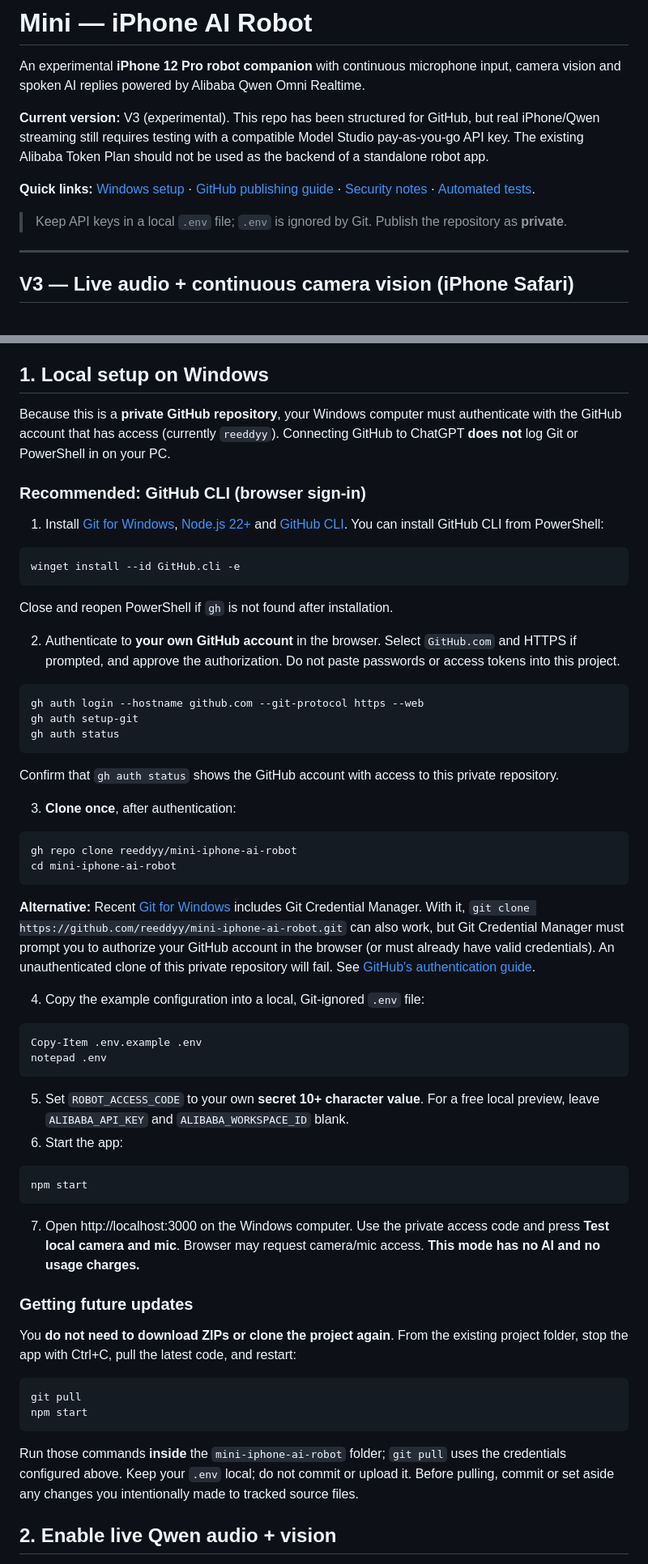
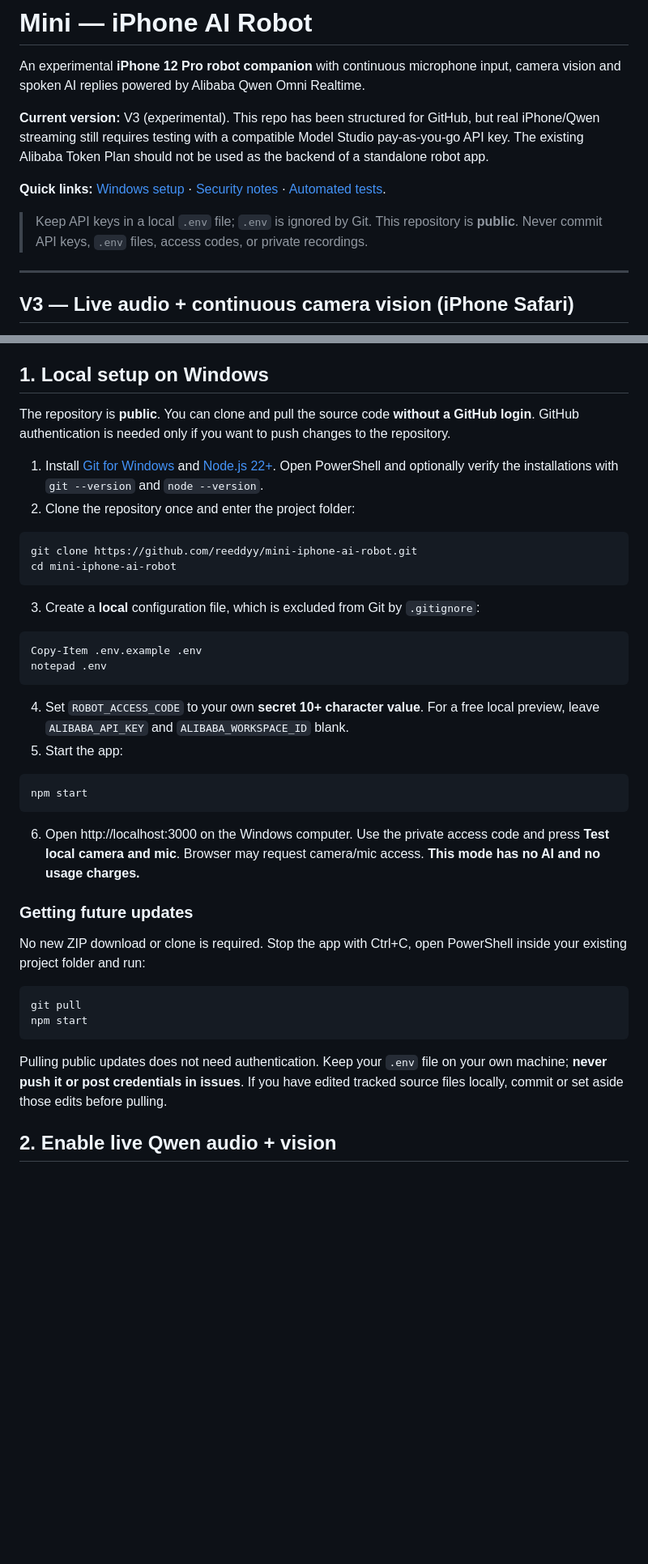
Before and after one commit to reeddyy/mini-iphone-ai-robot, a Markdown page: README.md, 2 parts joined by grey strips. Shown at 81% size. GitHub-like rendering; blank space fills up the shorter version.

Commit message:
docs: update README.md for public repository

````diff
--- a/README.md
+++ b/README.md
@@ -9,11 +9,10 @@ Studio pay-as-you-go API key. The existing Alibaba Token Plan should not be used
 as the backend of a standalone robot app.
 
 **Quick links:** [Windows setup](#1-local-setup-on-windows) ·
-[GitHub publishing guide](PUBLISH_TO_GITHUB.md) ·
 [Security notes](SECURITY.md) · [Automated tests](#tests).
 
 > Keep API keys in a local `.env` file; `.env` is ignored by Git.
-> Publish the repository as **private**.
+> This repository is **public**. Never commit API keys, `.env` files, access codes, or private recordings.
 
 ---
 
@@ -43,63 +42,42 @@ Official references:
 
 ## 1. Local setup on Windows
 
-Because this is a **private GitHub repository**, your Windows computer must authenticate with the GitHub account that has access (currently `reeddyy`). Connecting GitHub to ChatGPT **does not** log Git or PowerShell in on your PC.
+The repository is **public**. You can clone and pull the source code **without a GitHub login**. GitHub authentication is needed only if you want to push changes to the repository.
 
-### Recommended: GitHub CLI (browser sign-in)
-
-1. Install [Git for Windows](https://git-scm.com/downloads/win), [Node.js 22+](https://nodejs.org/) and [GitHub CLI](https://cli.github.com/). You can install GitHub CLI from PowerShell:
+1. Install [Git for Windows](https://git-scm.com/downloads/win) and [Node.js 22+](https://nodejs.org/). Open PowerShell and optionally verify the installations with `git --version` and `node --version`.
+2. Clone the repository once and enter the project folder:
 
 ```powershell
-winget install --id GitHub.cli -e
-```
-
-Close and reopen PowerShell if `gh` is not found after installation.
-
-2. Authenticate to **your own GitHub account** in the browser. Select `GitHub.com` and HTTPS if prompted, and approve the authorization. Do not paste passwords or access tokens into this project.
-
-```powershell
-gh auth login --hostname github.com --git-protocol https --web
-gh auth setup-git
-gh auth status
-```
-
-Confirm that `gh auth status` shows the GitHub account with access to this private repository.
-
-3. **Clone once**, after authentication:
-
-```powershell
-gh repo clone reeddyy/mini-iphone-ai-robot
+git clone https://github.com/reeddyy/mini-iphone-ai-robot.git
 cd mini-iphone-ai-robot
 ```
 
-**Alternative:** Recent [Git for Windows](https://git-scm.com/downloads/win) includes Git Credential Manager. With it, `git clone https://github.com/reeddyy/mini-iphone-ai-robot.git` can also work, but Git Credential Manager must prompt you to authorize your GitHub account in the browser (or must already have valid credentials). An unauthenticated clone of this private repository will fail. See [GitHub's authentication guide](https://docs.github.com/en/get-started/git-basics/caching-your-github-credentials-in-git?platform=windows).
-
-4. Copy the example configuration into a local, Git-ignored `.env` file:
+3. Create a **local** configuration file, which is excluded from Git by `.gitignore`:
 
 ```powershell
 Copy-Item .env.example .env
 notepad .env
 ```
 
-5. Set `ROBOT_ACCESS_CODE` to your own **secret 10+ character value**. For a free local preview, leave `ALIBABA_API_KEY` and `ALIBABA_WORKSPACE_ID` blank.
-6. Start the app:
+4. Set `ROBOT_ACCESS_CODE` to your own **secret 10+ character value**. For a free local preview, leave `ALIBABA_API_KEY` and `ALIBABA_WORKSPACE_ID` blank.
+5. Start the app:
 
 ```powershell
 npm start
 ```
 
-7. Open http://localhost:3000 on the Windows computer. Use the private access code and press **Test local camera and mic**. Browser may request camera/mic access. **This mode has no AI and no usage charges.**
+6. Open http://localhost:3000 on the Windows computer. Use the private access code and press **Test local camera and mic**. Browser may request camera/mic access. **This mode has no AI and no usage charges.**
 
 ### Getting future updates
 
-You **do not need to download ZIPs or clone the project again**. From the existing project folder, stop the app with Ctrl+C, pull the latest code, and restart:
+No new ZIP download or clone is required. Stop the app with Ctrl+C, open PowerShell inside your existing project folder and run:
 
 ```powershell
 git pull
 npm start
 ```
 
-Run those commands **inside** the `mini-iphone-ai-robot` folder; `git pull` uses the credentials configured above. Keep your `.env` local; do not commit or upload it. Before pulling, commit or set aside any changes you intentionally made to tracked source files.
+Pulling public updates does not need authentication. Keep your `.env` file on your own machine; **never push it or post credentials in issues**. If you have edited tracked source files locally, commit or set aside those edits before pulling.
 
 ## 2. Enable live Qwen audio + vision
 
````
